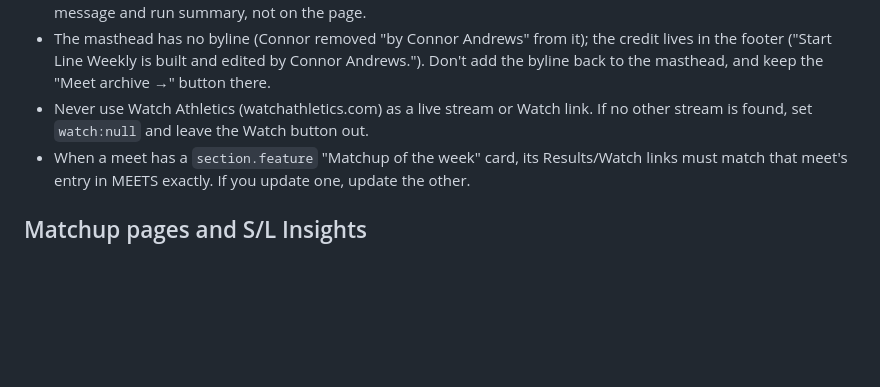
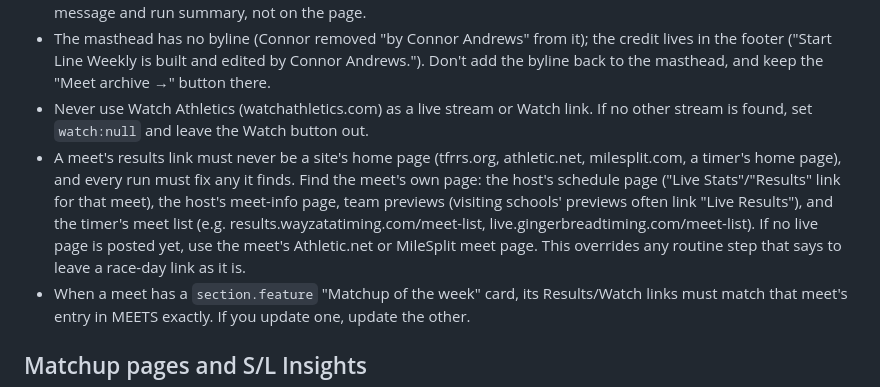
Before and after one commit to andrewsconnor07/start-line-weekly, a Markdown page: CLAUDE.md, the part around the change. Drawn GitHub-style; blank space fills up the shorter version.

Commit message:
CLAUDE.md: results links must never be a home page; every run fixes them
Co-Authored-By: Claude Opus 5.5 <noreply@anthropic.com>
Claude-Session: https://claude.ai/code/session_014Ynr3n3RCcLVgbcZQVG9ay

```diff
--- a/CLAUDE.md
+++ b/CLAUDE.md
@@ -49,6 +49,7 @@
 - Still state only facts you verified. Keep notes about sources, missing entries or unconfirmed teams in the commit message and run summary, not on the page.
 - The masthead has no byline (Connor removed "by Connor Andrews" from it); the credit lives in the footer ("Start Line Weekly is built and edited by Connor Andrews."). Don't add the byline back to the masthead, and keep the "Meet archive →" button there.
 - Never use Watch Athletics (watchathletics.com) as a live stream or Watch link. If no other stream is found, set `watch:null` and leave the Watch button out.
+- A meet's results link must never be a site's home page (tfrrs.org, athletic.net, milesplit.com, a timer's home page), and every run must fix any it finds. Find the meet's own page: the host's schedule page ("Live Stats"/"Results" link for that meet), the host's meet-info page, team previews (visiting schools' previews often link "Live Results"), and the timer's meet list (e.g. results.wayzatatiming.com/meet-list, live.gingerbreadtiming.com/meet-list). If no live page is posted yet, use the meet's Athletic.net or MileSplit meet page. This overrides any routine step that says to leave a race-day link as it is.
 - When a meet has a `section.feature` "Matchup of the week" card, its Results/Watch links must match that meet's entry in MEETS exactly. If you update one, update the other.
 
 ## Matchup pages and S/L Insights
```
